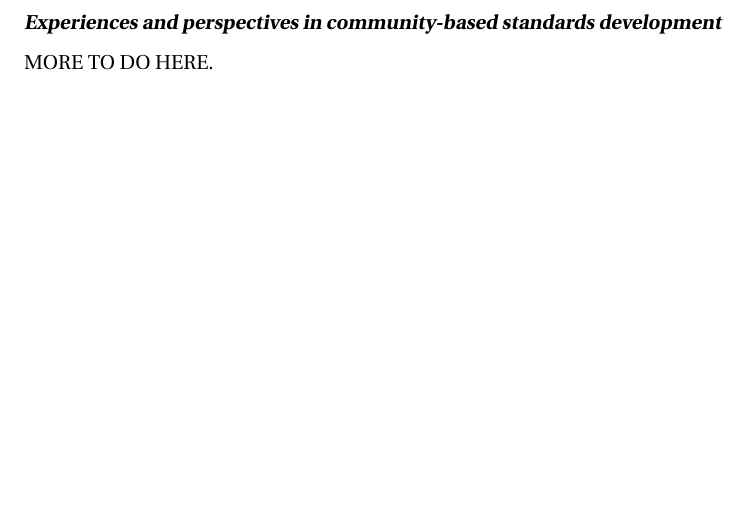
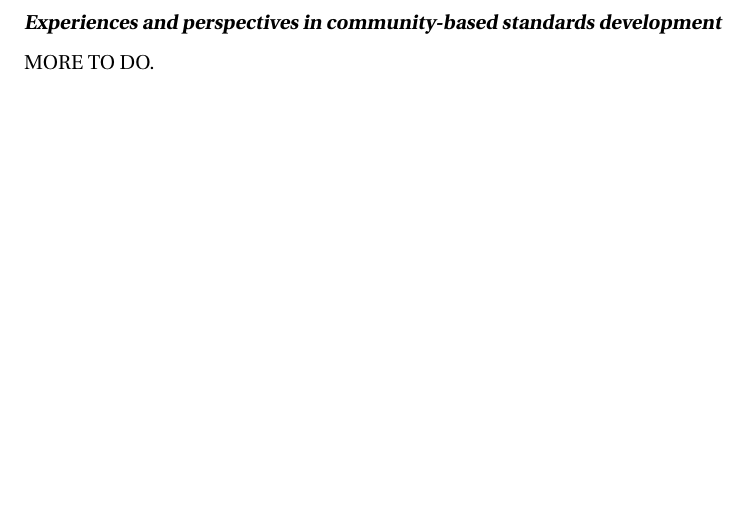
Before and after one commit to nickerso/nih-response-15-002, a LaTeX document (main.tex, which reads body.tex): part of page 4 of 7, cut so that both start at the same text. Compiled offline with pdfLaTeX.

Commit message:
Testing.

```diff
--- a/body.tex
+++ b/body.tex
@@ -130,4 +130,4 @@ An additional activity that we hope to undertake soon is fund-raising.  This wil
 \clearpage
 \textbf{\textsl{Experiences and perspectives in community-based standards development}}
 
-MORE TO DO HERE.
+MORE TO DO.
```
